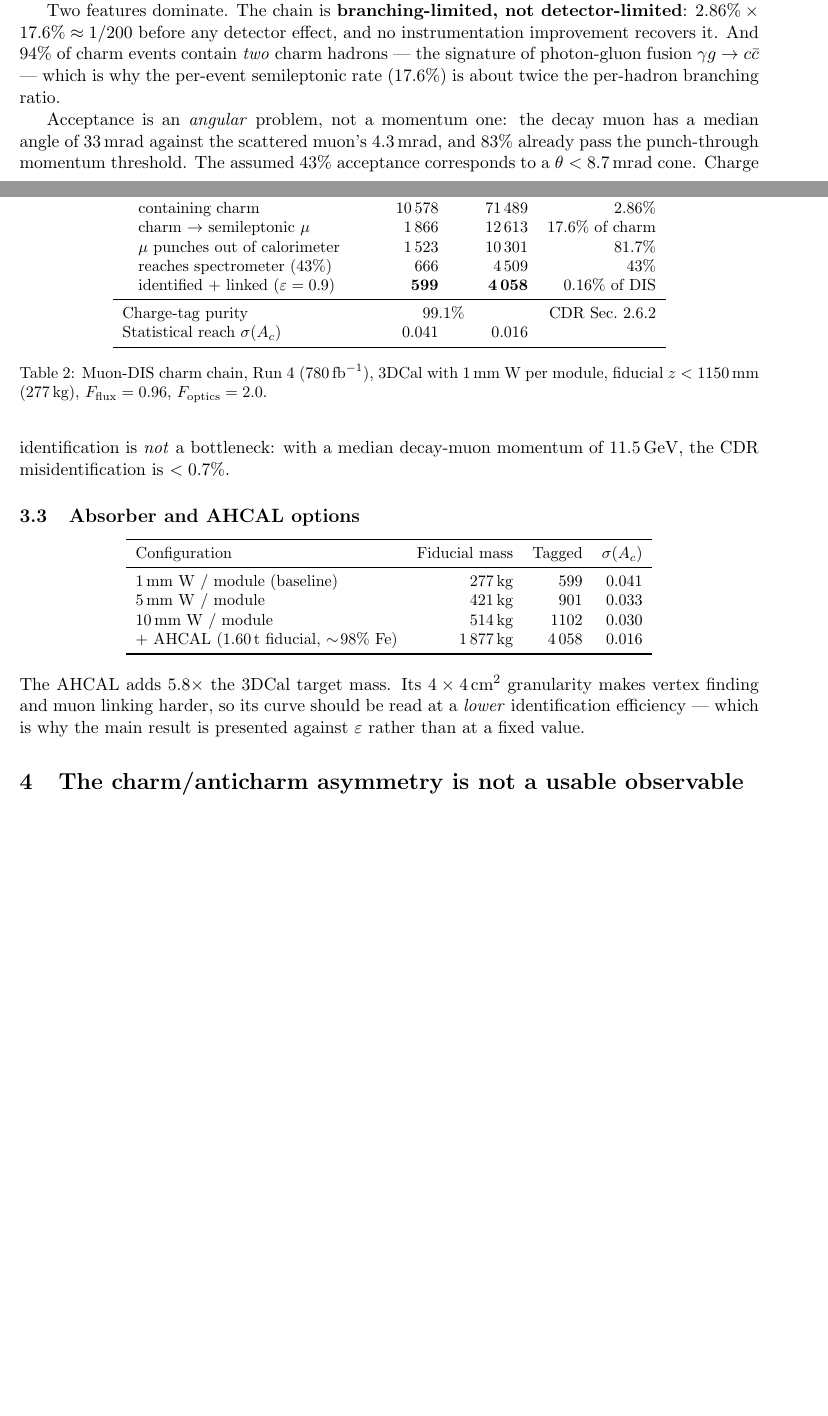
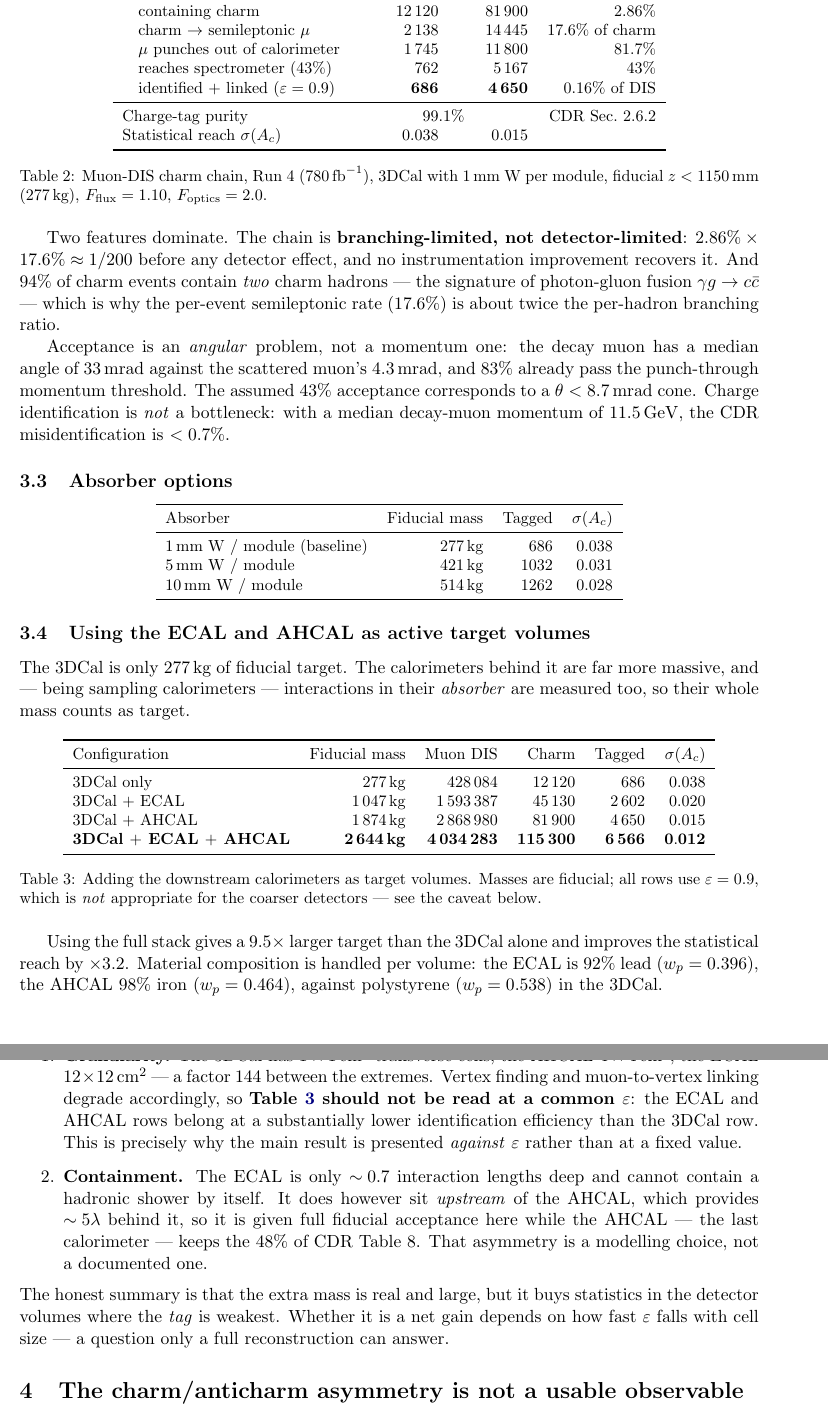
Before and after one commit to virgolaema/fasercal-muDIS, a LaTeX paper (note/fasercal_muondis.tex): two parts of pages 3 and 4 of 14 before the commit and two parts of pages 4 and 5 of 15 after it, joined at a grey line, cut so that both start at the same text, the shorter picture padded with empty space. Compiled offline with pdfLaTeX.

Commit message:
ECAL+AHCAL as target volumes; confirmed x sign and applied the 12 cm shift
THREE CHANGES.

1. ECAL ADDED AS AN OPTIONAL TARGET VOLUME, alongside the AHCAL. From the Bern
   talk (770 kg, 40 layers of 0.3 cm Pb + 0.3 cm scintillator); that structure
   reproduces a 72x72 cm face - the same as the AHCAL - and ~21 X0, consistent
   with the CDR's "about 18 radiation lengths", so both documents describe the
   same object. It is ~92% LEAD by mass, so a lead composition (w_p = 82/207)
   was added.

   Fiducial masses and reach (eps = 0.9):
       3DCAL only            277 kg    428,084 DIS      686 tagged   0.038
       3DCAL+ECAL          1,047 kg  1,593,387 DIS    2,602 tagged   0.020
       3DCAL+AHCAL         1,874 kg  2,868,980 DIS    4,650 tagged   0.015
       3DCAL+ECAL+AHCAL    2,644 kg  4,034,283 DIS    6,566 tagged   0.012

   The full stack is a 9.5x larger target and improves the reach by x3.2.

   Two caveats recorded prominently. Granularity: 1x1 cm (3DCAL), 4x4 (AHCAL),
   12x12 (ECAL) - a factor 144 between the extremes - so the table must NOT be
   read at a common efficiency; the coarser rows belong at substantially lower
   epsilon, which is why the main result is presented against epsilon. And
   containment: the ECAL is only ~0.7 interaction lengths deep and cannot
   contain a shower alone, but it sits upstream of the AHCAL's ~5 lambda, so it
   is given full fiducial acceptance while the AHCAL keeps the 48% of CDR
   Table 8 - a modelling choice, not a documented one.

2. X SIGN CONVENTION CONFIRMED AND CLOSED. The FLUKA frame places FASERCal at
   positive x, matching the earlier derivation from "left of the LoS looking
   downstream" in a right-handed frame. The flagged factor-2.1 risk from a
   possibly reversed convention is therefore retired.

3. THE ADDITIONAL 12 cm SHIFT applied: position (452, 236) -> (572, 236) mm,
   giving F_flux = 0.96 -> 1.10 (+15% on all absolute yields), with
   <p_mu> = 1188 GeV and mu+ fraction 0.18. The shift direction is not critical:
   across the four possibilities F_flux spans only 0.90-1.17.

All yields, the note and STATUS.md are updated consistently.

Co-Authored-By: Claude Opus 4.8 <noreply@anthropic.com>

```diff
--- a/note/fasercal_muondis.tex
+++ b/note/fasercal_muondis.tex
@@ -170,19 +184,19 @@ Table~\ref{tab:chain} gives the chain at Run 4 nominal conditions.
 \toprule
 Stage & 3DCal only & $+$AHCAL & Fraction \\
 \midrule
-Muon DIS in fiducial volume & 373\,601 & 2\,503\,837 & $100\%$ \\
-\quad containing charm & 10\,578 & 71\,489 & $2.86\%$ \\
-\quad charm $\to$ semileptonic $\mu$ & 1\,866 & 12\,613 & $17.6\%$ of charm \\
-\quad $\mu$ punches out of calorimeter & 1\,523 & 10\,301 & $81.7\%$ \\
-\quad reaches spectrometer ($43\%$) & 666 & 4\,509 & $43\%$ \\
-\quad identified $+$ linked ($\varepsilon=0.9$) & \textbf{599} & \textbf{4\,058} & $0.16\%$ of DIS \\
+Muon DIS in fiducial volume & 428\,084 & 2\,868\,980 & $100\%$ \\
+\quad containing charm & 12\,120 & 81\,900 & $2.86\%$ \\
+\quad charm $\to$ semileptonic $\mu$ & 2\,138 & 14\,445 & $17.6\%$ of charm \\
+\quad $\mu$ punches out of calorimeter & 1\,745 & 11\,800 & $81.7\%$ \\
+\quad reaches spectrometer ($43\%$) & 762 & 5\,167 & $43\%$ \\
+\quad identified $+$ linked ($\varepsilon=0.9$) & \textbf{686} & \textbf{4\,650} & $0.16\%$ of DIS \\
 \midrule
 Charge-tag purity & \multicolumn{2}{c}{$99.1\%$} & CDR Sec.~2.6.2 \\
-Statistical reach $\sigma(A_c)$ & $0.041$ & $0.016$ & \\
+Statistical reach $\sigma(A_c)$ & $0.038$ & $0.015$ & \\
 \bottomrule
 \end{tabular}
 \caption{Muon-DIS charm chain, Run 4 ($780\fb$), 3DCal with 1\,mm W per module,
-fiducial $z<1150\,$mm ($277\,$kg), $F_{\rm flux}=0.96$, $F_{\rm optics}=2.0$.}
+fiducial $z<1150\,$mm ($277\,$kg), $F_{\rm flux}=1.10$, $F_{\rm optics}=2.0$.}
 \label{tab:chain}
 \end{table}
 
@@ -200,20 +214,45 @@ corresponds to a $\theta<8.7\,$mrad cone. Charge identification is
 \emph{not} a bottleneck: with a median decay-muon momentum of $11.5\GeV$, the
 CDR misidentification is $<0.7\%$.
 
-\subsection{Absorber and AHCAL options}
+\subsection{Absorber options}
 \begin{center}\small
 \begin{tabular}{lrrr}
 \toprule
-Configuration & Fiducial mass & Tagged & $\sigma(A_c)$ \\
+Absorber & Fiducial mass & Tagged & $\sigma(A_c)$ \\
 \midrule
-1\,mm W / module (baseline) & 277\,kg & 599 & 0.041 \\
-5\,mm W / module & 421\,kg & 901 & 0.033 \\
-10\,mm W / module & 514\,kg & 1102 & 0.030 \\
-$+$ AHCAL (1.60\,t fiducial, $\sim\!98\%$ Fe) & 1\,877\,kg & 4\,058 & 0.016 \\
+1\,mm W / module (baseline) & 277\,kg & 686 & 0.038 \\
+5\,mm W / module & 421\,kg & 1032 & 0.031 \\
+10\,mm W / module & 514\,kg & 1262 & 0.028 \\
 \bottomrule
 \end{tabular}
 \end{center}
-The AHCAL adds $5.8\times$ the 3DCal target mass. Its $4\times4\,$cm$^2$
-granularity makes vertex finding and muon linking harder, so its curve should be
-read at a \emph{lower} identification efficiency --- which is why the main
-result is presented against $\varepsilon$ rather than at a fixed value.
+
+\subsection{Using the ECAL and AHCAL as active target volumes}
+\label{sec:ecalahcal}
+
+The 3DCal is only $277\,$kg of fiducial target. The calorimeters behind it are
+far more massive, and --- being sampling calorimeters --- interactions in their
+\emph{absorber} are measured too, so their whole mass counts as target.
+
+\begin{table}[htbp]
+\centering\small
+\begin{tabular}{lrrrrr}
+\toprule
+Configuration & Fiducial mass & Muon DIS & Charm & Tagged & $\sigma(A_c)$ \\
+\midrule
+3DCal only & $277\,$kg & 428\,084 & 12\,120 & 686 & $0.038$ \\
+3DCal $+$ ECAL & $1\,047\,$kg & 1\,593\,387 & 45\,130 & 2\,602 & $0.020$ \\
+3DCal $+$ AHCAL & $1\,874\,$kg & 2\,868\,980 & 81\,900 & 4\,650 & $0.015$ \\
+\textbf{3DCal $+$ ECAL $+$ AHCAL} & $\mathbf{2\,644\,}$\textbf{kg} & \textbf{4\,034\,283} & \textbf{115\,300} & \textbf{6\,566} & $\mathbf{0.012}$ \\
+\bottomrule
+\end{tabular}
+\caption{Adding the downstream calorimeters as target volumes. Masses are
+fiducial; all rows use $\varepsilon=0.9$, which is \emph{not} appropriate for the
+coarser detectors --- see the caveat below.}
+\label{tab:volumes}
+\end{table}
+
+Using the full stack gives a $9.5\times$ larger target than the 3DCal alone and
+improves the statistical reach by $\times3.2$. Material composition is handled
+per volume: the ECAL is $92\%$ lead ($w_p=0.396$), the AHCAL $98\%$ iron
+($w_p=0.464$), against polystyrene ($w_p=0.538$) in the 3DCal.
@@ -220,3 +263,23 @@ result is presented against $\varepsilon$ rather than at a fixed value.
+        the AHCAL $4\times4\,$cm$^2$, the ECAL $12\times12\,$cm$^2$ --- a factor
+        $144$ between the extremes. Vertex finding and muon-to-vertex linking
+        degrade accordingly, so \textbf{Table~\ref{tab:volumes} should not be
+        read at a common $\varepsilon$}: the ECAL and AHCAL rows belong at a
+        substantially lower identification efficiency than the 3DCal row. This is
+        precisely why the main result is presented \emph{against} $\varepsilon$
+        rather than at a fixed value.
+  \item \textbf{Containment.} The ECAL is only $\sim\!0.7$ interaction lengths
+        deep and cannot contain a hadronic shower by itself. It does however sit
+        \emph{upstream} of the AHCAL, which provides $\sim\!5\lambda$ behind it,
+        so it is given full fiducial acceptance here while the AHCAL --- the last
+        calorimeter --- keeps the $48\%$ of CDR Table 8. That asymmetry is a
+        modelling choice, not a documented one.
+\end{enumerate}
+
+\noindent
+The honest summary is that the extra mass is real and large, but it buys
+statistics in the detector volumes where the \emph{tag} is weakest. Whether it is
+a net gain depends on how fast $\varepsilon$ falls with cell size --- a question
+only a full reconstruction can answer.
 
 %======================================================================
 \section{The charm/anticharm asymmetry is not a usable observable}
```
Also changed, not shown: docs/STATUS.md (+1 -2 lines), note/fasercal_muondis.pdf, note/fasercal_muondis.tex (28 more changed lines), 2 other files.
